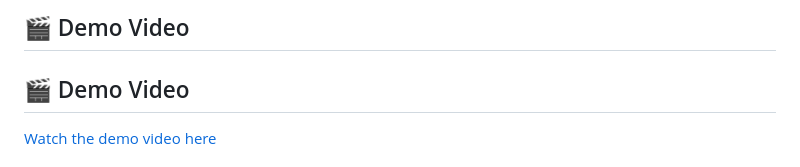
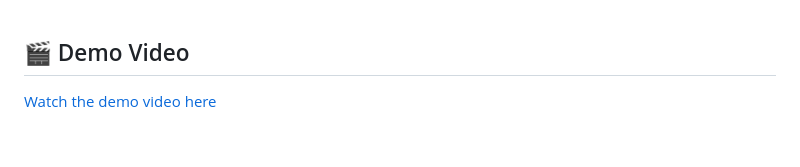
Before and after one commit to harish-123445/cypher_hackathon, a Markdown page: readme.md, the part around the change. GitHub-like rendering; blank space fills up the shorter version.

```diff
--- a/readme.md
+++ b/readme.md
@@ -1,4 +1,3 @@
-## 🎬 Demo Video
 ## 🎬 Demo Video
 [Watch the demo video here](https://drive.google.com/file/d/1sZuJIxb5Sd25J3N_bKD2Vy2k7Fuhq--j/view?usp=drive_link)
 
```
